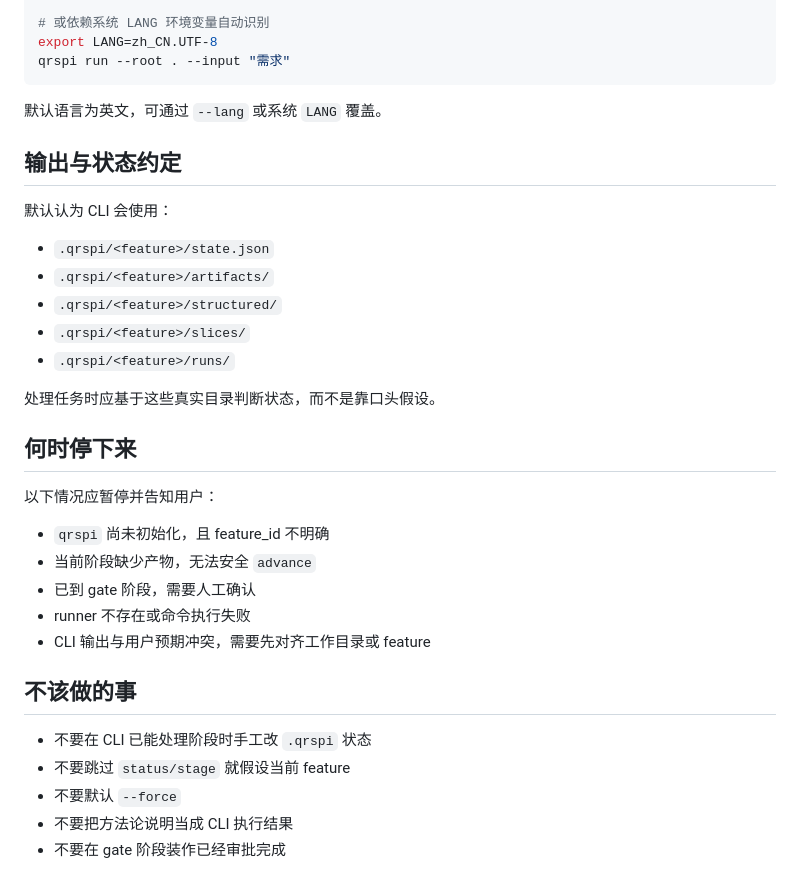
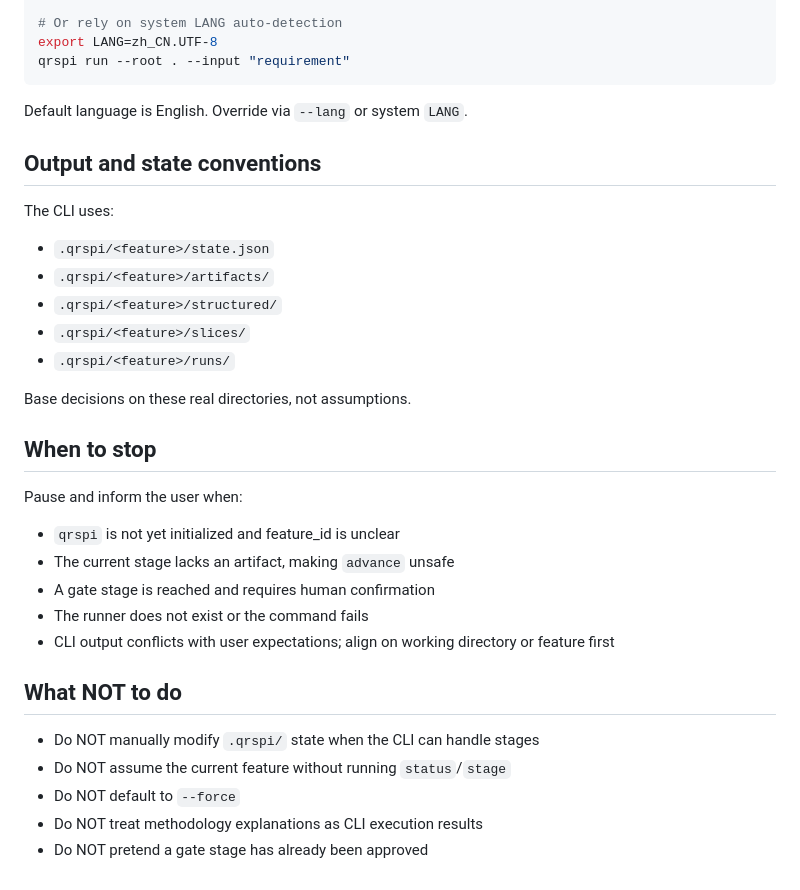
Before and after one commit to nixihz/qrspi-agent, a Markdown page: skills/qrspi-cli-workflow/SKILL.md, the part around one of its changes. GitHub-like rendering.

````diff
--- a/skills/qrspi-cli-workflow/SKILL.md
+++ b/skills/qrspi-cli-workflow/SKILL.md
@@ -187,14 +189,14 @@ qrspi run --root . --input "需求" --lang zh
 
-# 或依赖系统 LANG 环境变量自动识别
+# Or rely on system LANG auto-detection
 export LANG=zh_CN.UTF-8
-qrspi run --root . --input "需求"
+qrspi run --root . --input "requirement"
 ```
 
-默认语言为英文，可通过 `--lang` 或系统 `LANG` 覆盖。
+Default language is English. Override via `--lang` or system `LANG`.
 
-## 输出与状态约定
+## Output and state conventions
 
-默认认为 CLI 会使用：
+The CLI uses:
 
 - `.qrspi/<feature>/state.json`
 - `.qrspi/<feature>/artifacts/`
@@ -202,22 +204,22 @@ qrspi run --root . --input "需求"
 - `.qrspi/<feature>/slices/`
 - `.qrspi/<feature>/runs/`
 
-处理任务时应基于这些真实目录判断状态，而不是靠口头假设。
+Base decisions on these real directories, not assumptions.
 
-## 何时停下来
+## When to stop
 
-以下情况应暂停并告知用户：
+Pause and inform the user when:
 
-- `qrspi` 尚未初始化，且 feature_id 不明确
-- 当前阶段缺少产物，无法安全 `advance`
-- 已到 gate 阶段，需要人工确认
-- runner 不存在或命令执行失败
-- CLI 输出与用户预期冲突，需要先对齐工作目录或 feature
+- `qrspi` is not yet initialized and feature_id is unclear
+- The current stage lacks an artifact, making `advance` unsafe
+- A gate stage is reached and requires human confirmation
+- The runner does not exist or the command fails
+- CLI output conflicts with user expectations; align on working directory or feature first
 
-## 不该做的事
+## What NOT to do
 
-- 不要在 CLI 已能处理阶段时手工改 `.qrspi` 状态
-- 不要跳过 `status/stage` 就假设当前 feature
-- 不要默认 `--force`
-- 不要把方法论说明当成 CLI 执行结果
-- 不要在 gate 阶段装作已经审批完成
+- Do NOT manually modify `.qrspi/` state when the CLI can handle stages
+- Do NOT assume the current feature without running `status`/`stage`
+- Do NOT default to `--force`
+- Do NOT treat methodology explanations as CLI execution results
+- Do NOT pretend a gate stage has already been approved
````
Also changed, not shown: other parts of skills/qrspi-cli-workflow/SKILL.md (+75 -73 lines).
